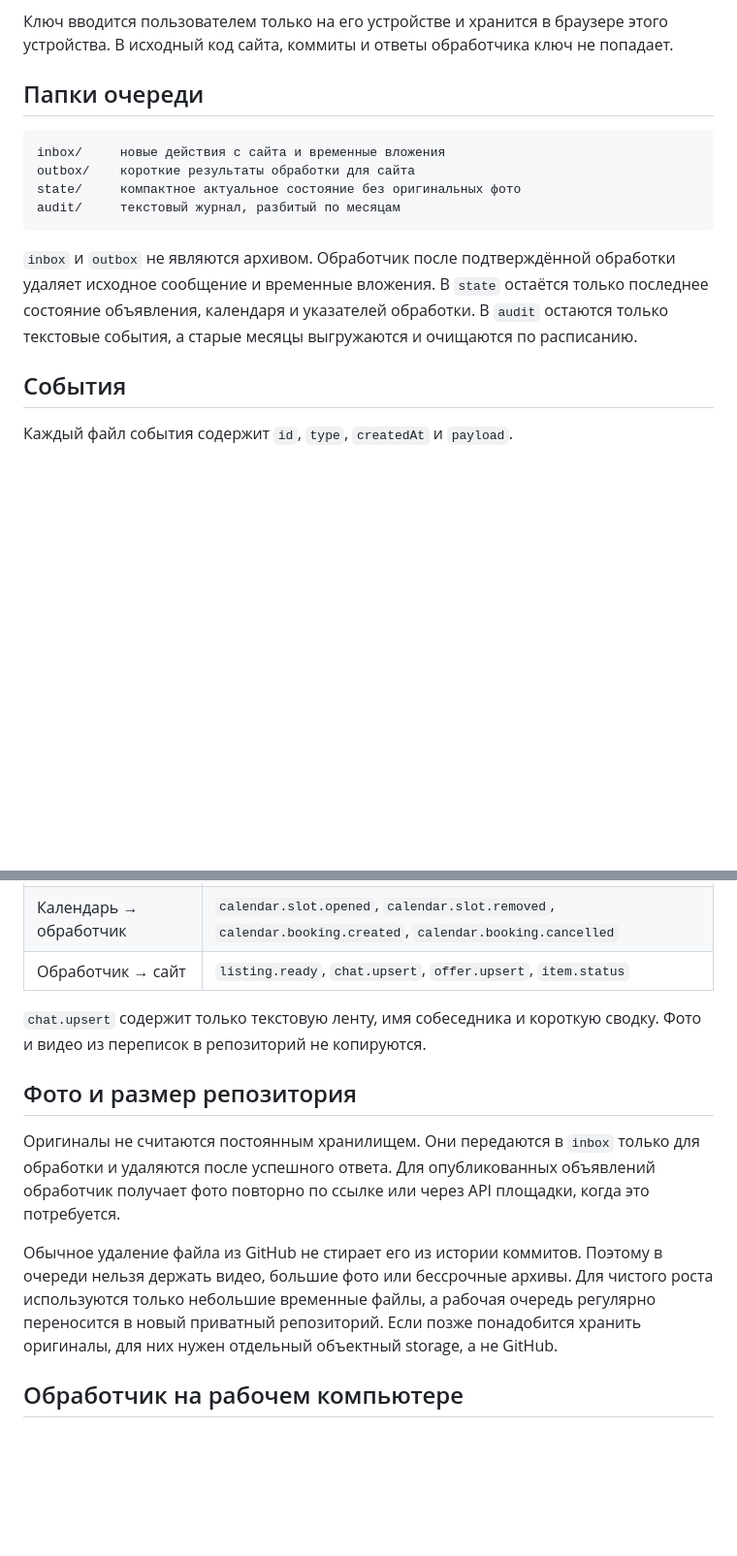
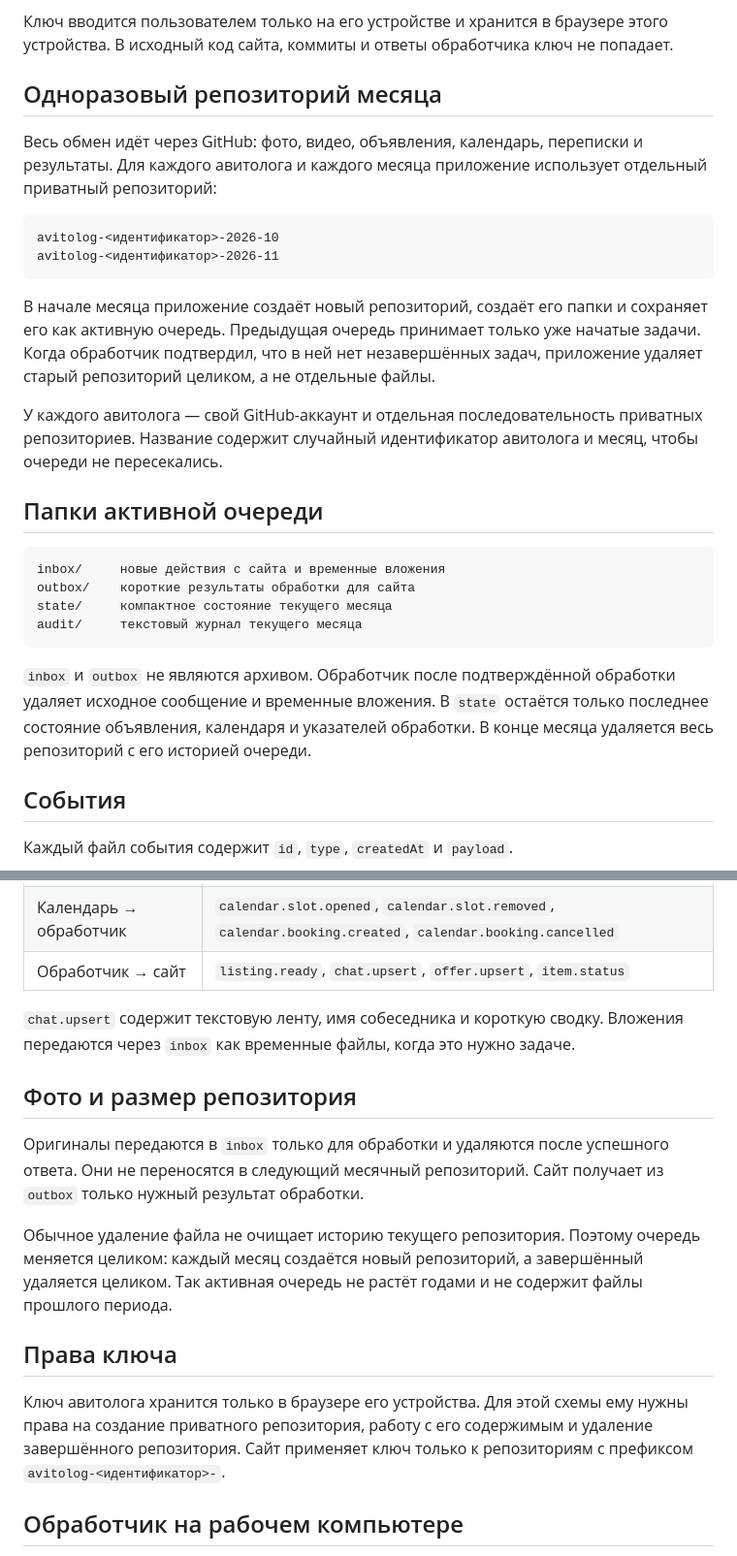
Before and after one commit to investicii917-wq/avitolog-dashboard, a Markdown page: ARCHITECTURE.md, 2 parts joined by grey strips. Shown at 97% size. Drawn GitHub-style; blank space fills up the shorter version.

Commit message:
Use rotating monthly mailbox repositories

````diff
--- a/ARCHITECTURE.md
+++ b/ARCHITECTURE.md
@@ -6,16 +6,29 @@
 
 Ключ вводится пользователем только на его устройстве и хранится в браузере этого устройства. В исходный код сайта, коммиты и ответы обработчика ключ не попадает.
 
-## Папки очереди
+## Одноразовый репозиторий месяца
+
+Весь обмен идёт через GitHub: фото, видео, объявления, календарь, переписки и результаты. Для каждого авитолога и каждого месяца приложение использует отдельный приватный репозиторий:
+
+```text
+avitolog-<идентификатор>-2026-10
+avitolog-<идентификатор>-2026-11
+```
+
+В начале месяца приложение создаёт новый репозиторий, создаёт его папки и сохраняет его как активную очередь. Предыдущая очередь принимает только уже начатые задачи. Когда обработчик подтвердил, что в ней нет незавершённых задач, приложение удаляет старый репозиторий целиком, а не отдельные файлы.
+
+У каждого авитолога — свой GitHub-аккаунт и отдельная последовательность приватных репозиториев. Название содержит случайный идентификатор авитолога и месяц, чтобы очереди не пересекались.
+
+## Папки активной очереди
 
 ```text
 inbox/     новые действия с сайта и временные вложения
 outbox/    короткие результаты обработки для сайта
-state/     компактное актуальное состояние без оригинальных фото
-audit/     текстовый журнал, разбитый по месяцам
+state/     компактное состояние текущего месяца
+audit/     текстовый журнал текущего месяца
 ```
 
-`inbox` и `outbox` не являются архивом. Обработчик после подтверждённой обработки удаляет исходное сообщение и временные вложения. В `state` остаётся только последнее состояние объявления, календаря и указателей обработки. В `audit` остаются только текстовые события, а старые месяцы выгружаются и очищаются по расписанию.
+`inbox` и `outbox` не являются архивом. Обработчик после подтверждённой обработки удаляет исходное сообщение и временные вложения. В `state` остаётся только последнее состояние объявления, календаря и указателей обработки. В конце месяца удаляется весь репозиторий с его историей очереди.
 
 ## События
 
@@ -27,13 +40,17 @@ audit/     текстовый журнал, разбитый по месяцам
 | Календарь → обработчик | `calendar.slot.opened`, `calendar.slot.removed`, `calendar.booking.created`, `calendar.booking.cancelled` |
 | Обработчик → сайт | `listing.ready`, `chat.upsert`, `offer.upsert`, `item.status` |
 
-`chat.upsert` содержит только текстовую ленту, имя собеседника и короткую сводку. Фото и видео из переписок в репозиторий не копируются.
+`chat.upsert` содержит текстовую ленту, имя собеседника и короткую сводку. Вложения передаются через `inbox` как временные файлы, когда это нужно задаче.
 
 ## Фото и размер репозитория
 
-Оригиналы не считаются постоянным хранилищем. Они передаются в `inbox` только для обработки и удаляются после успешного ответа. Для опубликованных объявлений обработчик получает фото повторно по ссылке или через API площадки, когда это потребуется.
+Оригиналы передаются в `inbox` только для обработки и удаляются после успешного ответа. Они не переносятся в следующий месячный репозиторий. Сайт получает из `outbox` только нужный результат обработки.
 
-Обычное удаление файла из GitHub не стирает его из истории коммитов. Поэтому в очереди нельзя держать видео, большие фото или бессрочные архивы. Для чистого роста используются только небольшие временные файлы, а рабочая очередь регулярно переносится в новый приватный репозиторий. Если позже понадобится хранить оригиналы, для них нужен отдельный объектный storage, а не GitHub.
+Обычное удаление файла не очищает историю текущего репозитория. Поэтому очередь меняется целиком: каждый месяц создаётся новый репозиторий, а завершённый удаляется целиком. Так активная очередь не растёт годами и не содержит файлы прошлого периода.
+
+## Права ключа
+
+Ключ авитолога хранится только в браузере его устройства. Для этой схемы ему нужны права на создание приватного репозитория, работу с его содержимым и удаление завершённого репозитория. Сайт применяет ключ только к репозиториям с префиксом `avitolog-<идентификатор>-`.
 
 ## Обработчик на рабочем компьютере
 
````
